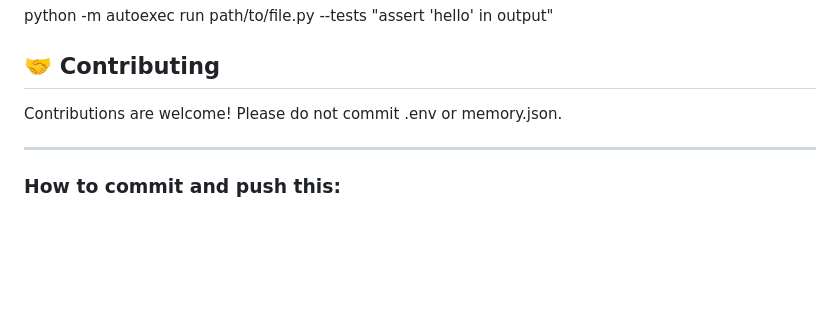
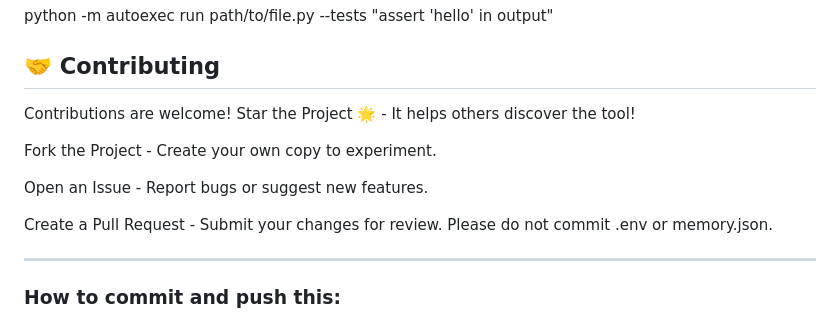
Before and after one commit to sohmxdd/AutoExec, a Markdown page: README.md, the part around the change. GitHub-like rendering; blank space fills up the shorter version.

```diff
--- a/README.md
+++ b/README.md
@@ -105,7 +105,15 @@ Bash
 python -m autoexec run path/to/file.py --tests "assert 'hello' in output"
 
 ## 🤝 Contributing
-Contributions are welcome! Please do not commit .env or memory.json.
+Contributions are welcome!
+Star the Project 🌟 - It helps others discover the tool!
+
+Fork the Project - Create your own copy to experiment.
+
+Open an Issue - Report bugs or suggest new features.
+
+Create a Pull Request - Submit your changes for review.
+Please do not commit .env or memory.json.
 
 
 ---
```
